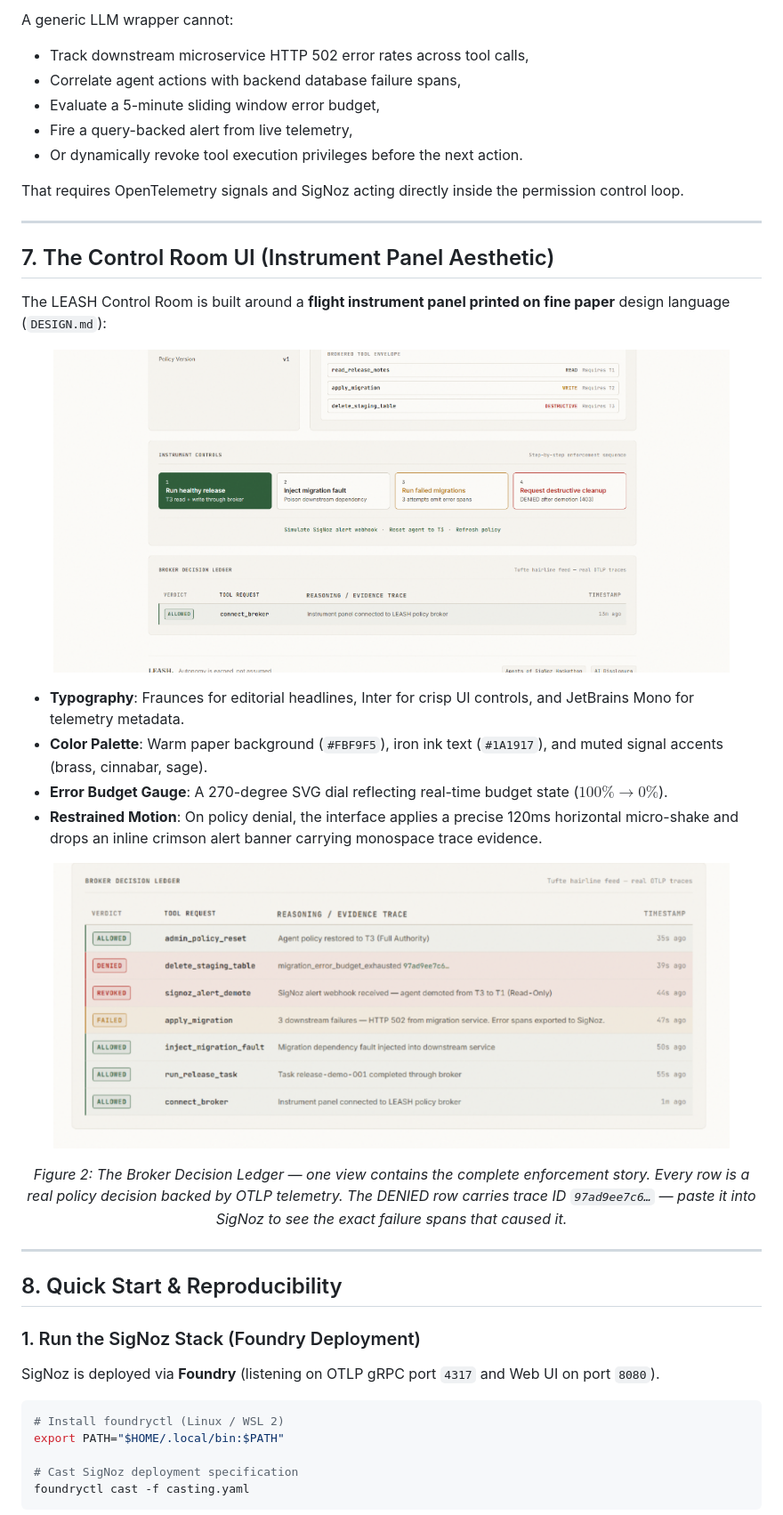
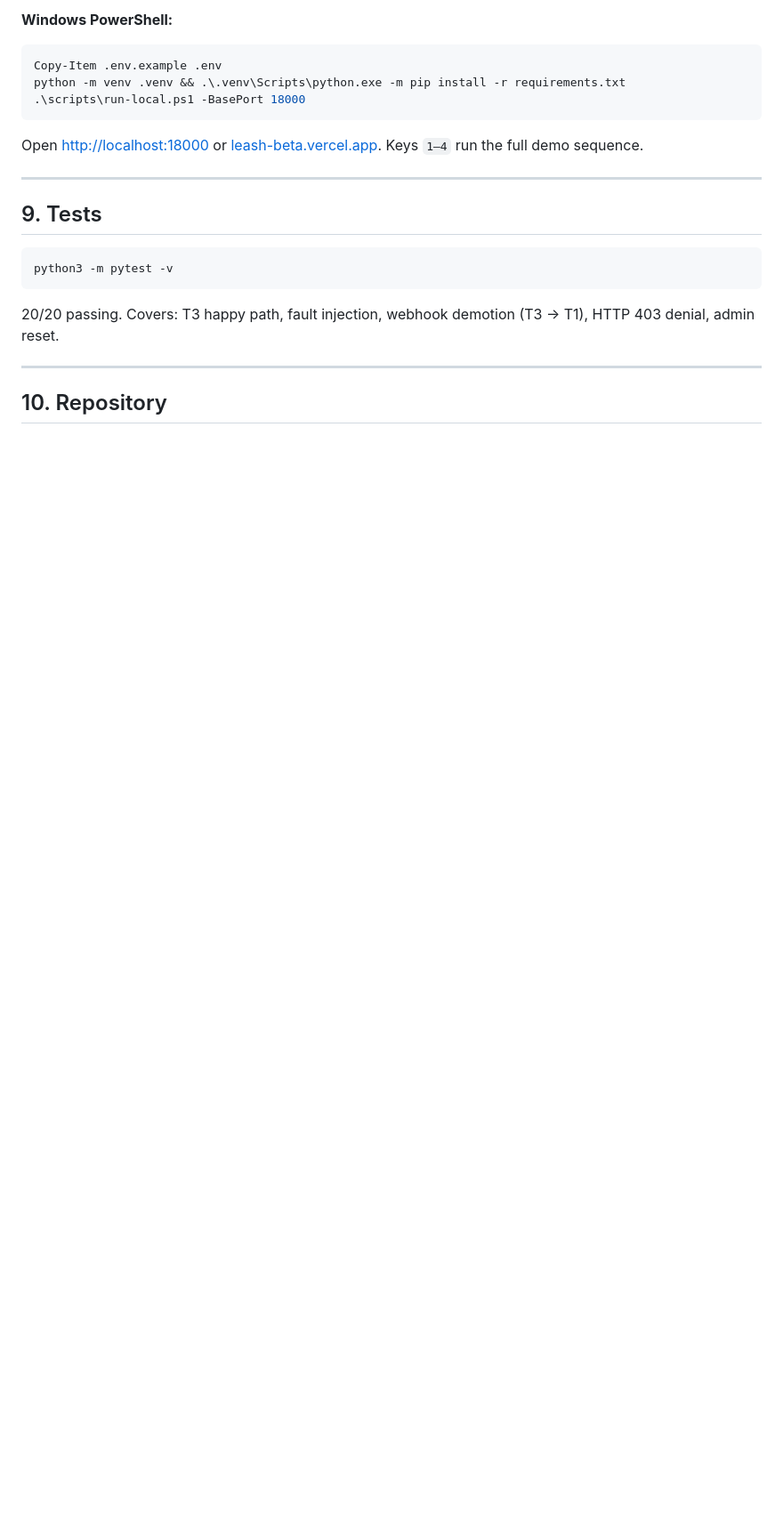
Before and after one commit to Vaibhav13Shukla/LEASH, a Markdown page: README.md, the part around one of its changes. Shown at 89% size. GitHub-like rendering; blank space fills up the shorter version.

````diff
--- a/README.md
+++ b/README.md
@@ -159,50 +170,24 @@ A prompt can ask an agent to "be careful." An LLM guardrail can filter words in
 
-A generic LLM wrapper cannot:
-- Track downstream microservice HTTP 502 error rates across tool calls,
-- Correlate agent actions with backend database failure spans,
-- Evaluate a 5-minute sliding window error budget,
-- Fire a query-backed alert from live telemetry,
-- Or dynamically revoke tool execution privileges before the next action.
+**Windows PowerShell:**
+```powershell
+Copy-Item .env.example .env
+python -m venv .venv && .\.venv\Scripts\python.exe -m pip install -r requirements.txt
+.\scripts\run-local.ps1 -BasePort 18000
+```
 
-That requires OpenTelemetry signals and SigNoz acting directly inside the permission control loop.
+Open [http://localhost:18000](http://localhost:18000) or [leash-beta.vercel.app](https://leash-beta.vercel.app). Keys `1–4` run the full demo sequence.
 
 ---
 
-## 7. The Control Room UI (Instrument Panel Aesthetic)
+## 9. Tests
 
-The LEASH Control Room is built around a **flight instrument panel printed on fine paper** design language (`DESIGN.md`):
+```bash
+python3 -m pytest -v
+```
 
-<p align="center">
-  <img src="docs/assets/leash-control-room.png" width="760" alt="LEASH Control Room UI showing Fraunces typography, 270 degree Error Budget Gauge, active Trust Tier badge, and live decision ledger" />
-</p>
-
-- **Typography**: Fraunces for editorial headlines, Inter for crisp UI controls, and JetBrains Mono for telemetry metadata.
-- **Color Palette**: Warm paper background (`#FBF9F5`), iron ink text (`#1A1917`), and muted signal accents (brass, cinnabar, sage).
-- **Error Budget Gauge**: A 270-degree SVG dial reflecting real-time budget state ($100\% \rightarrow 0\%$).
-- **Restrained Motion**: On policy denial, the interface applies a precise 120ms horizontal micro-shake and drops an inline crimson alert banner carrying monospace trace evidence.
-
-<p align="center">
-  <img src="docs/assets/leash-ledger.png" width="760" alt="Broker Decision Ledger showing the complete demo narrative: ALLOWED healthy release, FAILED 3 downstream HTTP 502 migrations, REVOKED SigNoz alert demotion T3 to T1, DENIED destructive cleanup with real trace ID 97ad9ee7c6" />
-</p>
-
-<p align="center">
-  <em>Figure 2: The Broker Decision Ledger — one view contains the complete enforcement story. Every row is a real policy decision backed by OTLP telemetry. The DENIED row carries trace ID <code>97ad9ee7c6…</code> — paste it into SigNoz to see the exact failure spans that caused it.</em>
-</p>
+20/20 passing. Covers: T3 happy path, fault injection, webhook demotion (T3 → T1), HTTP 403 denial, admin reset.
 
 ---
 
+## 10. Repository
 
-## 8. Quick Start & Reproducibility
-
-### 1. Run the SigNoz Stack (Foundry Deployment)
-
-SigNoz is deployed via **Foundry** (listening on OTLP gRPC port `4317` and Web UI on port `8080`).
-
-```bash
-# Install foundryctl (Linux / WSL 2)
-export PATH="$HOME/.local/bin:$PATH"
-
-# Cast SigNoz deployment specification
-foundryctl cast -f casting.yaml
-```
-
````
Also changed, not shown: other parts of README.md (+76 -126 lines).
